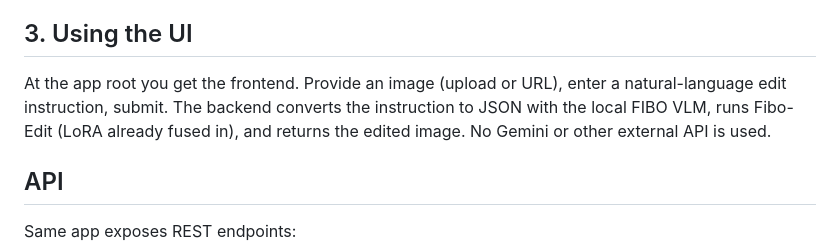
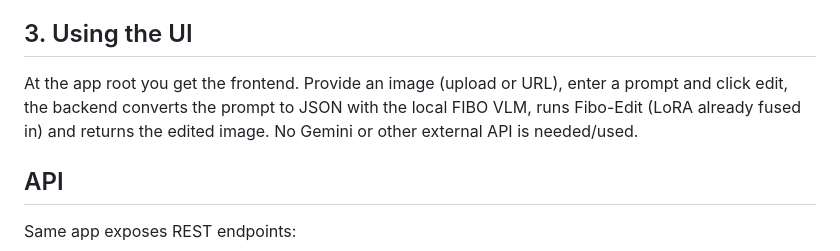
Before and after one commit to Yuvrajxms09/Fibo-Edit-realism-lora, a Markdown page: README.md, the part around one of its changes. Rendered like a GitHub page; folded sections open.

Commit message:
improve readme

```diff
--- a/README.md
+++ b/README.md
@@ -57,7 +60,9 @@ Modal prints the web app URL (e.g. `https://<workspace>--fibo-edit-web-endpoint.
 
 ## 3. Using the UI
 
-At the app root you get the frontend. Provide an image (upload or URL), enter a natural-language edit instruction, submit. The backend converts the instruction to JSON with the local FIBO VLM, runs Fibo-Edit (LoRA already fused in), and returns the edited image. No Gemini or other external API is used.
+At the app root you get the frontend. Provide an image (upload or URL), enter a prompt and click edit, the backend converts the prompt to JSON with the local FIBO VLM, runs Fibo-Edit (LoRA already fused in) and returns the edited image. No Gemini or other external API is needed/used.
+
+</details>
 
 ## API
 
```
Also changed, not shown: other parts of README.md (+3 -0 lines).
